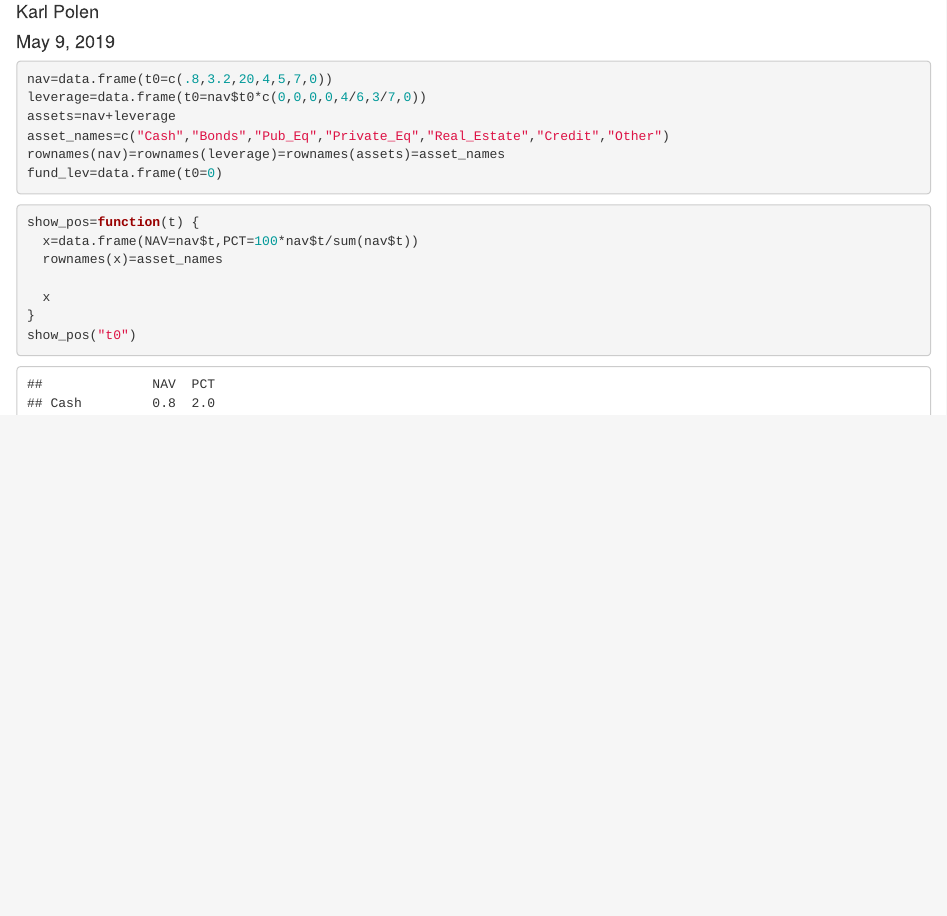
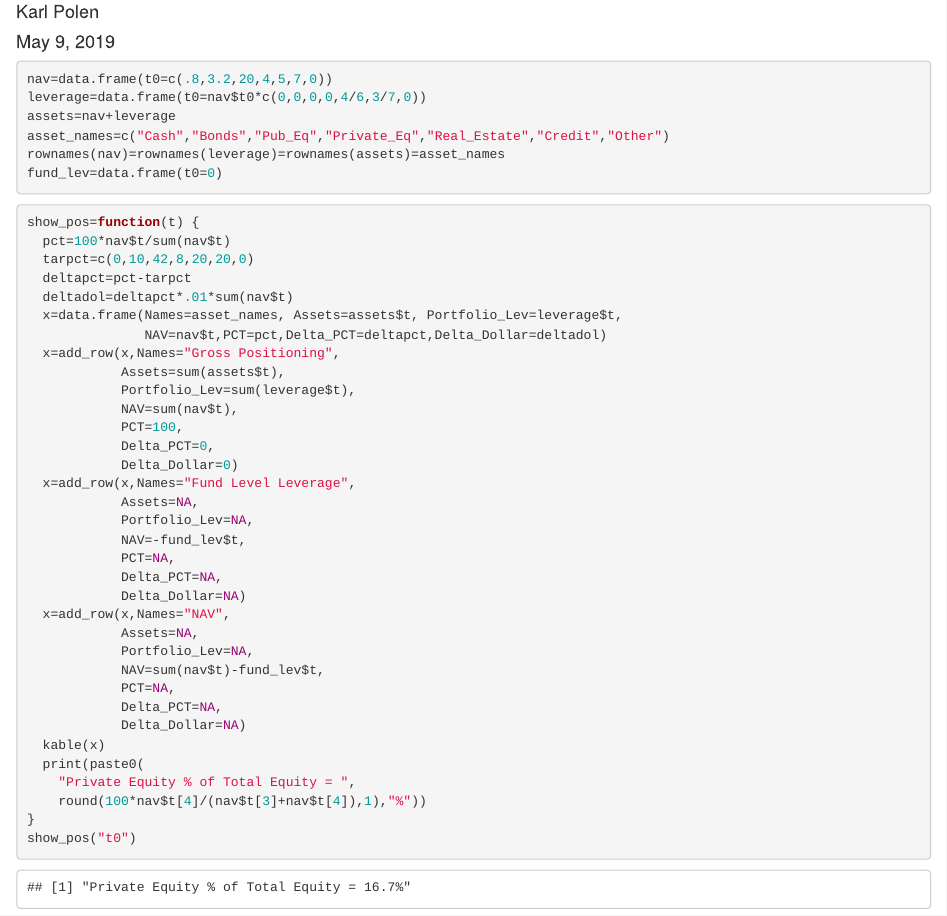
Before and after one commit to karlp-asrs/liqu_lev, an R Markdown document (ll.Rmd): the page in a window 1100 px wide, from 70 px down. Rendered offline with R 4.5, knitr and Pandoc, with nearby package versions.

Commit message:
continue working on ll

````diff
--- a/ll.Rmd
+++ b/ll.Rmd
@@ -20,10 +22,37 @@ fund_lev=data.frame(t0=0)
 
 ```{r}
 show_pos=function(t) {
-  x=data.frame(NAV=nav$t,PCT=100*nav$t/sum(nav$t))
-  rownames(x)=asset_names
-
-  x
+  pct=100*nav$t/sum(nav$t)
+  tarpct=c(0,10,42,8,20,20,0)
+  deltapct=pct-tarpct
+  deltadol=deltapct*.01*sum(nav$t)
+  x=data.frame(Names=asset_names, Assets=assets$t, Portfolio_Lev=leverage$t,
+               NAV=nav$t,PCT=pct,Delta_PCT=deltapct,Delta_Dollar=deltadol)
+  x=add_row(x,Names="Gross Positioning",
+            Assets=sum(assets$t),
+            Portfolio_Lev=sum(leverage$t),
+            NAV=sum(nav$t),
+            PCT=100,
+            Delta_PCT=0,
+            Delta_Dollar=0)
+  x=add_row(x,Names="Fund Level Leverage",
+            Assets=NA,
+            Portfolio_Lev=NA,
+            NAV=-fund_lev$t,
+            PCT=NA,
+            Delta_PCT=NA,
+            Delta_Dollar=NA)
+  x=add_row(x,Names="NAV",
+            Assets=NA,
+            Portfolio_Lev=NA,
+            NAV=sum(nav$t)-fund_lev$t,
+            PCT=NA,
+            Delta_PCT=NA,
+            Delta_Dollar=NA)
+  kable(x)
+  print(paste0(
+    "Private Equity % of Total Equity = ",
+    round(100*nav$t[4]/(nav$t[3]+nav$t[4]),1),"%"))
 }
 show_pos("t0")
 ```
````
Also changed, not shown: ll.html (added), ll.Rmd (2 more changed lines).
